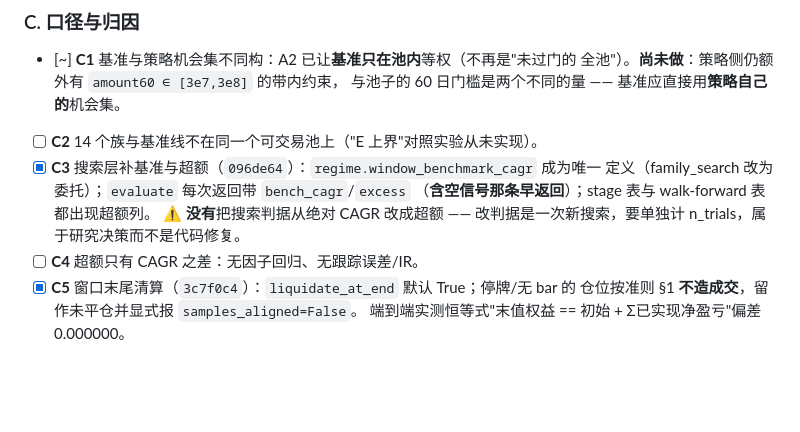
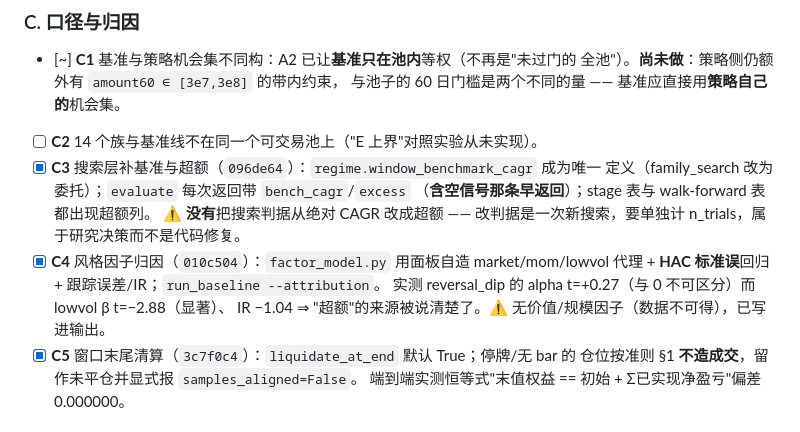
Before and after one commit to HoLeonZ/usagent, a Markdown page: docs/2026-10-17-institutional-fix-plan.md, the part around the change. Rendered like a GitHub page; blank space fills up the shorter version.

Commit message:
docs: 台账 —— C4 完成（归因与 IR）；README 口径表补一行
Co-Authored-By: Claude Opus 5 <noreply@anthropic.com>

```diff
--- a/docs/2026-10-17-institutional-fix-plan.md
+++ b/docs/2026-10-17-institutional-fix-plan.md
@@ -113,7 +113,10 @@
       （**含空信号那条早返回**）；stage 表与 walk-forward 表都出现超额列。
       ⚠️ **没有**把搜索判据从绝对 CAGR 改成超额 —— 改判据是一次新搜索，要单独计
       n_trials，属于研究决策而不是代码修复。
-- [ ] **C4** 超额只有 CAGR 之差：无因子回归、无跟踪误差/IR。
+- [x] **C4** 风格因子归因（`010c504`）：`factor_model.py` 用面板自造
+      market/mom/lowvol 代理 + **HAC 标准误**回归 + 跟踪误差/IR；`run_baseline --attribution`。
+      实测 reversal_dip 的 alpha t=+0.27（与 0 不可区分）而 lowvol β t=−2.88（显著）、
+      IR −1.04 ⇒ "超额"的来源被说清楚了。⚠️ 无价值/规模因子（数据不可得），已写进输出。
 - [x] **C5** 窗口末尾清算（`3c7f0c4`）：`liquidate_at_end` 默认 True；停牌/无 bar 的
       仓位按准则 §1 **不造成交**，留作未平仓并显式报 `samples_aligned=False`。
       端到端实测恒等式"末值权益 == 初始 + Σ已实现净盈亏"偏差 0.000000。
```
